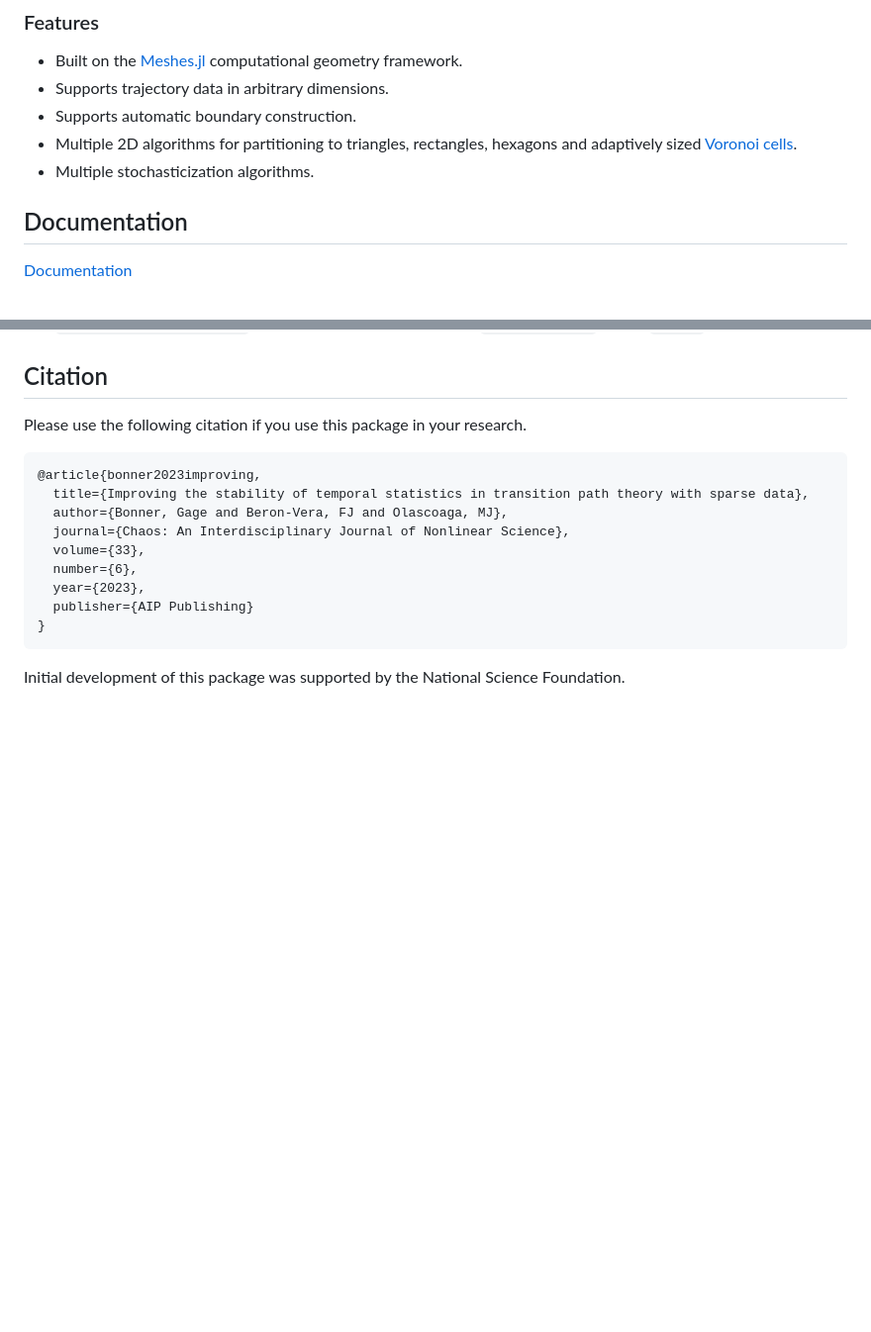
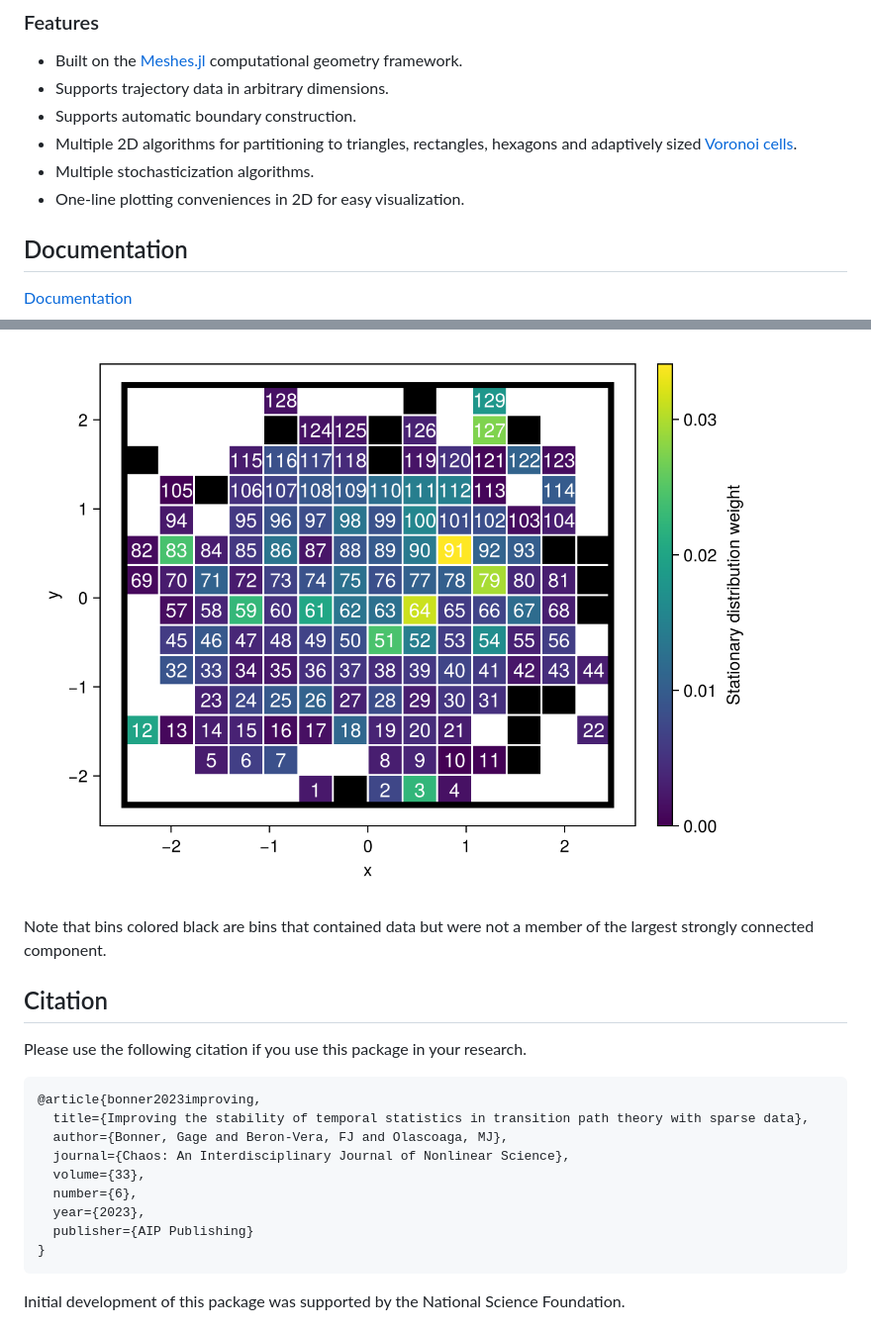
Before and after one commit to 70Gage70/UlamMethod.jl, a Markdown page: README.md, 2 parts joined by grey strips. Shown: that part at 99% size. GitHub-like rendering; pictures changed too: assets/ulam.png (added); blank space fills up the shorter version.

```diff
--- a/README.md
+++ b/README.md
@@ -17,6 +17,7 @@ defined in a subset of $\mathbb{R}^N$, the essential goal of Ulam's method is to
 - Supports automatic boundary construction.
 - Multiple 2D algorithms for partitioning to triangles, rectangles, hexagons and adaptively sized [Voronoi cells](https://en.wikipedia.org/wiki/Voronoi_diagram).
 - Multiple stochasticization algorithms.
+- One-line plotting conveniences in 2D for easy visualization.
 
 ## Documentation
 
@@ -76,3 +88,6 @@ ulam = ulam_method(traj, binner)
+[!["Trajectories"](assets/ulam.png)](https://70gage70.github.io/UlamMethod.jl/)
+
+Note that bins colored black are bins that contained data but were not a member of the largest strongly connected component.
 
 ## Citation
 
```
Also changed, not shown: other parts of README.md (+27 -16 lines), docs/src/advanced.md (+10 -0 lines), docs/src/index.md (+29 -17 lines), assets/traj.png (added), 9 other files.
